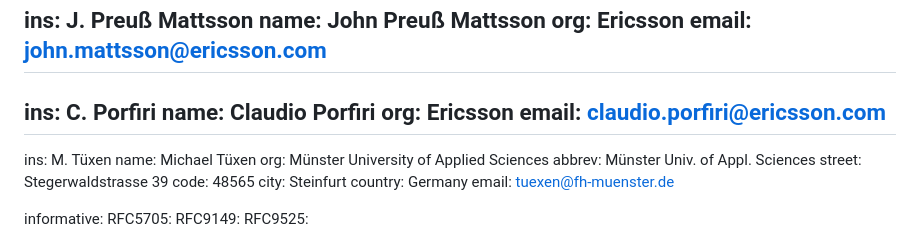
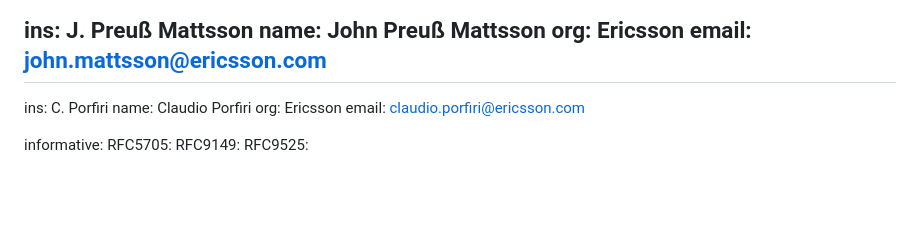
Before and after one commit to teiclap/draft-porfiri-tsvwg-sctp-dtls-handshake, a Markdown page: draft-porfiri-tsvwg-sctp-dtls-handshake.md, the part around the change. GitHub-like rendering; blank space fills up the shorter version.

Commit message:
Revert "Added Micheal as author"

```diff
--- a/draft-porfiri-tsvwg-sctp-dtls-handshake.md
+++ b/draft-porfiri-tsvwg-sctp-dtls-handshake.md
@@ -30,16 +30,6 @@ author:
    name: Claudio Porfiri
    org: Ericsson
    email: claudio.porfiri@ericsson.com
--
-   ins: M. Tüxen
-   name: Michael Tüxen
-   org: Münster University of Applied Sciences
-   abbrev: Münster Univ. of Appl. Sciences
-   street: Stegerwaldstrasse 39
-   code: 48565
-   city: Steinfurt
-   country: Germany
-   email: tuexen@fh-muenster.de
 
 informative:
   RFC5705:
```
